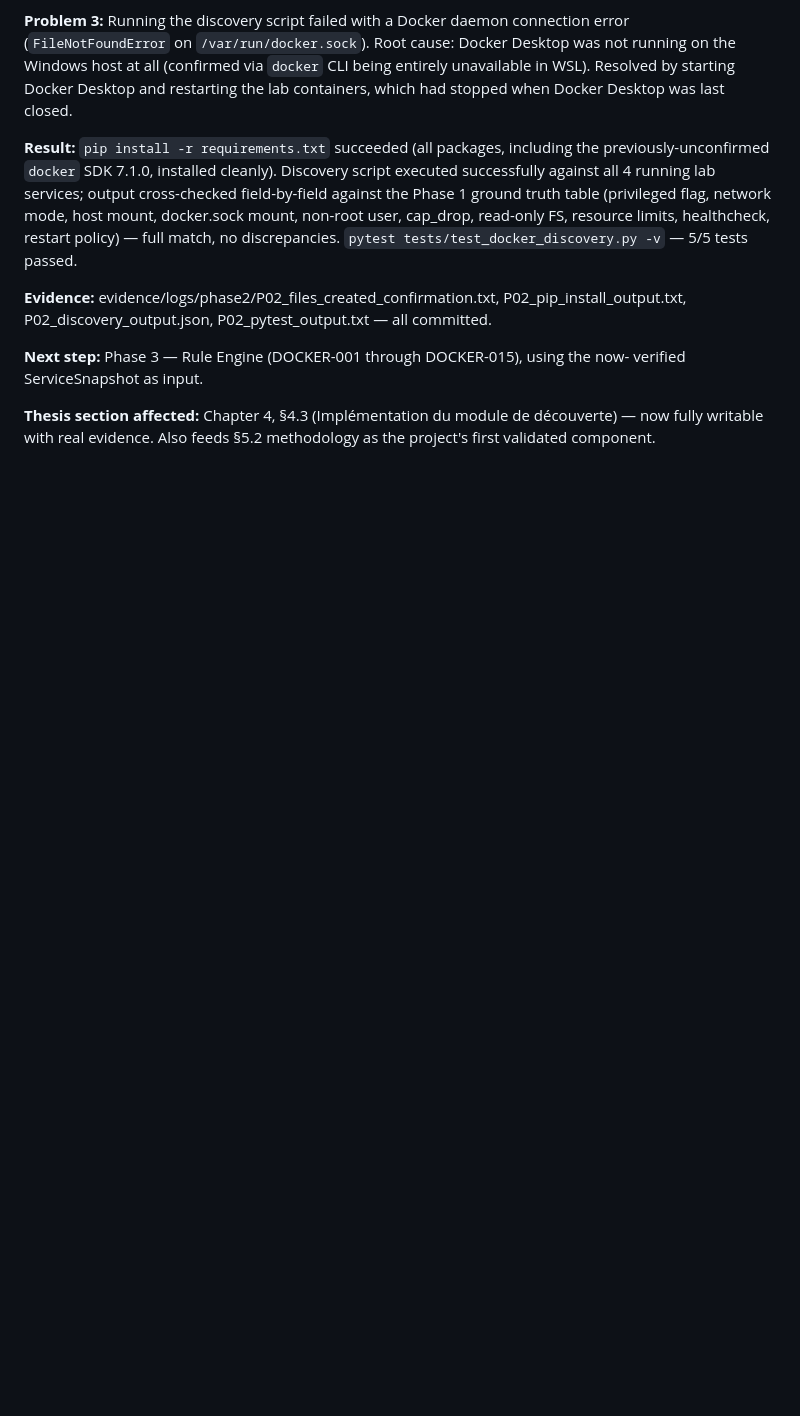
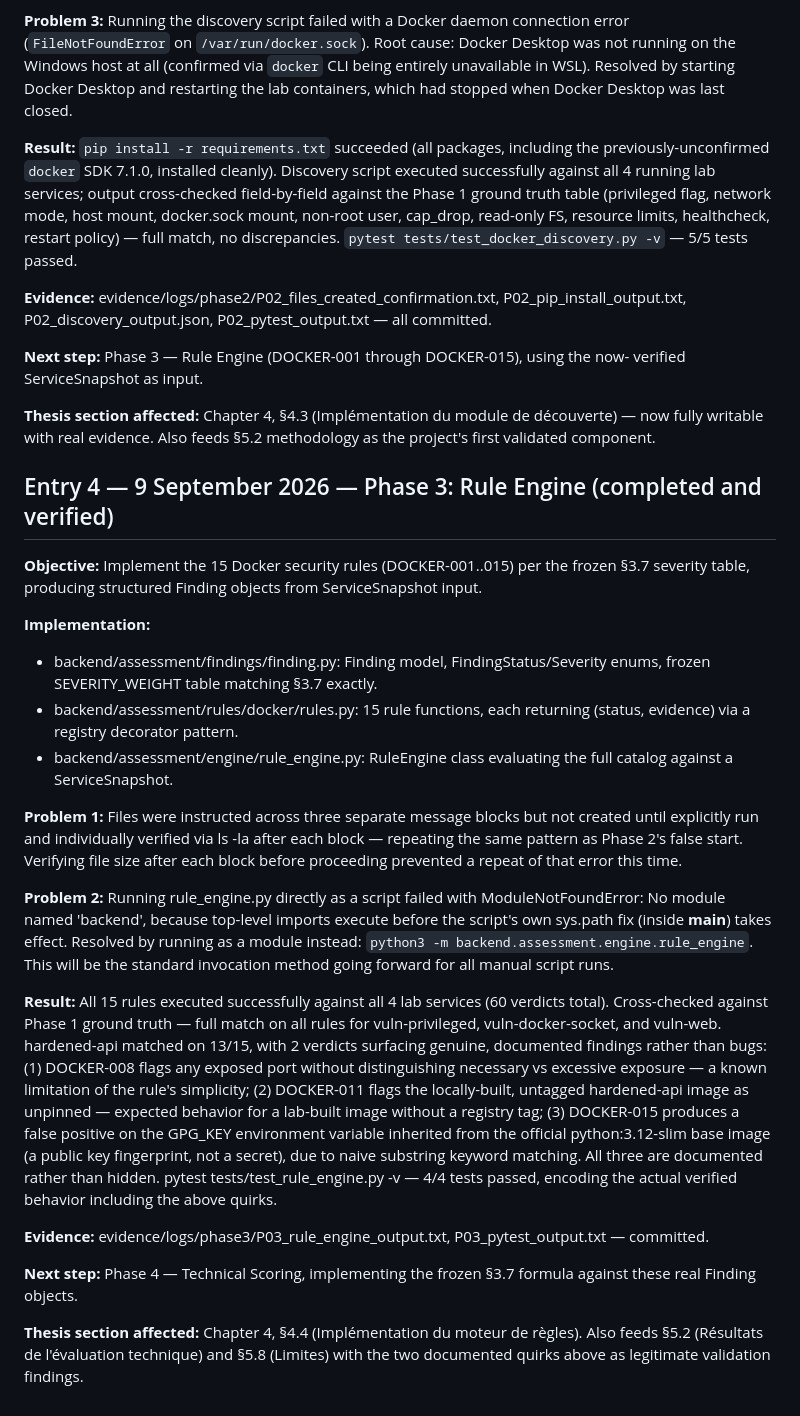
Before and after one commit to nourkhatar/security-assessment-platform, a Markdown page: docs/technical-journal.md, the part around the change. Rendered like a GitHub page; blank space fills up the shorter version.

Commit message:
Phase 3: journal entry

```diff
--- a/docs/technical-journal.md
+++ b/docs/technical-journal.md
@@ -137,3 +137,51 @@ verified ServiceSnapshot as input.
 **Thesis section affected:** Chapter 4, §4.3 (Implémentation du module de découverte) —
 now fully writable with real evidence. Also feeds §5.2 methodology as the project's
 first validated component.
+
+## Entry 4 — 9 September 2026 — Phase 3: Rule Engine (completed and verified)
+
+**Objective:** Implement the 15 Docker security rules (DOCKER-001..015) per the frozen
+§3.7 severity table, producing structured Finding objects from ServiceSnapshot input.
+
+**Implementation:**
+- backend/assessment/findings/finding.py: Finding model, FindingStatus/Severity enums,
+  frozen SEVERITY_WEIGHT table matching §3.7 exactly.
+- backend/assessment/rules/docker/rules.py: 15 rule functions, each returning
+  (status, evidence) via a registry decorator pattern.
+- backend/assessment/engine/rule_engine.py: RuleEngine class evaluating the full
+  catalog against a ServiceSnapshot.
+
+**Problem 1:** Files were instructed across three separate message blocks but not
+created until explicitly run and individually verified via ls -la after each block —
+repeating the same pattern as Phase 2's false start. Verifying file size after each
+block before proceeding prevented a repeat of that error this time.
+
+**Problem 2:** Running rule_engine.py directly as a script failed with
+ModuleNotFoundError: No module named 'backend', because top-level imports execute
+before the script's own sys.path fix (inside __main__) takes effect. Resolved by
+running as a module instead: `python3 -m backend.assessment.engine.rule_engine`.
+This will be the standard invocation method going forward for all manual script runs.
+
+**Result:** All 15 rules executed successfully against all 4 lab services (60 verdicts
+total). Cross-checked against Phase 1 ground truth — full match on all rules for
+vuln-privileged, vuln-docker-socket, and vuln-web. hardened-api matched on 13/15,
+with 2 verdicts surfacing genuine, documented findings rather than bugs:
+(1) DOCKER-008 flags any exposed port without distinguishing necessary vs excessive
+exposure — a known limitation of the rule's simplicity; (2) DOCKER-011 flags the
+locally-built, untagged hardened-api image as unpinned — expected behavior for a
+lab-built image without a registry tag; (3) DOCKER-015 produces a false positive on
+the GPG_KEY environment variable inherited from the official python:3.12-slim base
+image (a public key fingerprint, not a secret), due to naive substring keyword
+matching. All three are documented rather than hidden.
+pytest tests/test_rule_engine.py -v — 4/4 tests passed, encoding the actual verified
+behavior including the above quirks.
+
+**Evidence:** evidence/logs/phase3/P03_rule_engine_output.txt, P03_pytest_output.txt —
+committed.
+
+**Next step:** Phase 4 — Technical Scoring, implementing the frozen §3.7 formula
+against these real Finding objects.
+
+**Thesis section affected:** Chapter 4, §4.4 (Implémentation du moteur de règles).
+Also feeds §5.2 (Résultats de l'évaluation technique) and §5.8 (Limites) with the
+two documented quirks above as legitimate validation findings.
```
